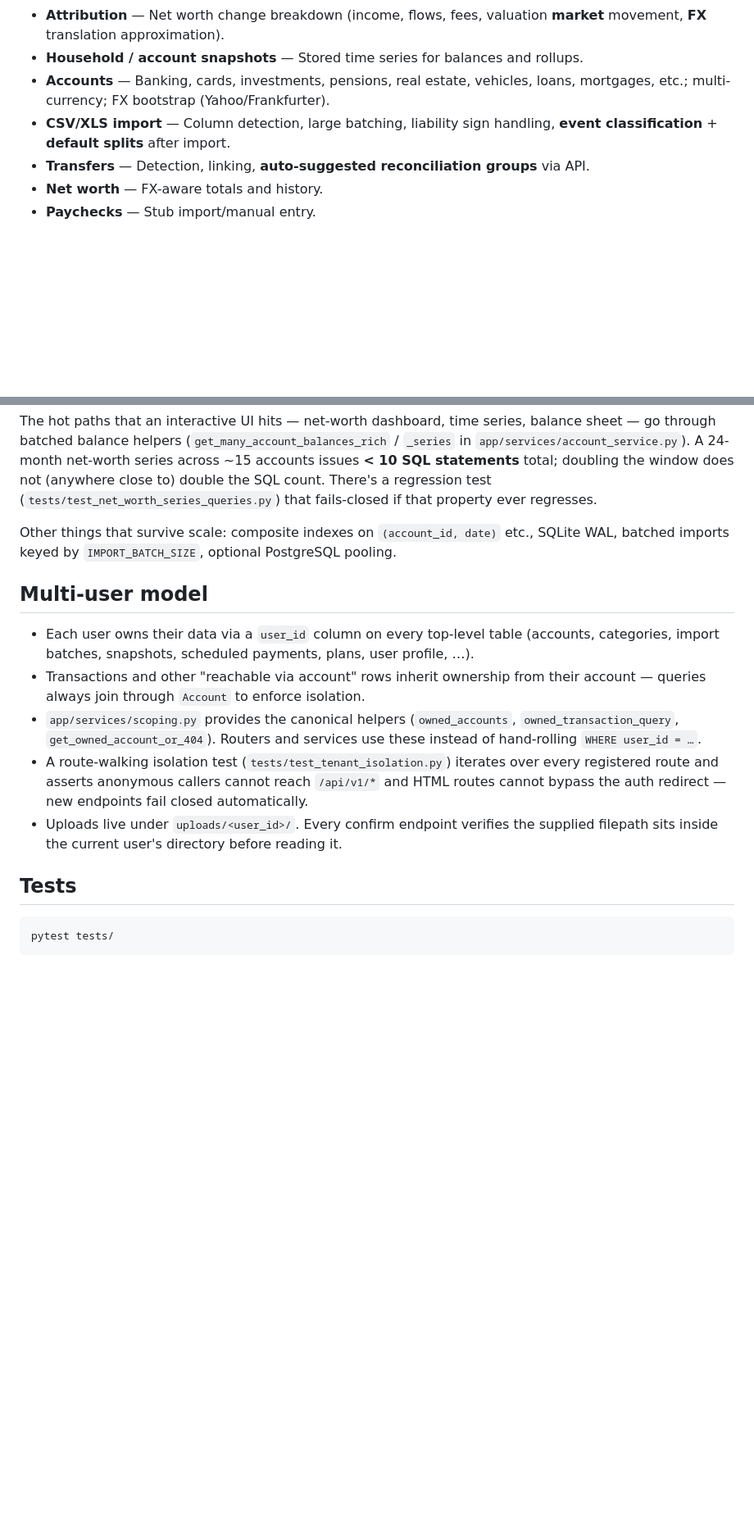
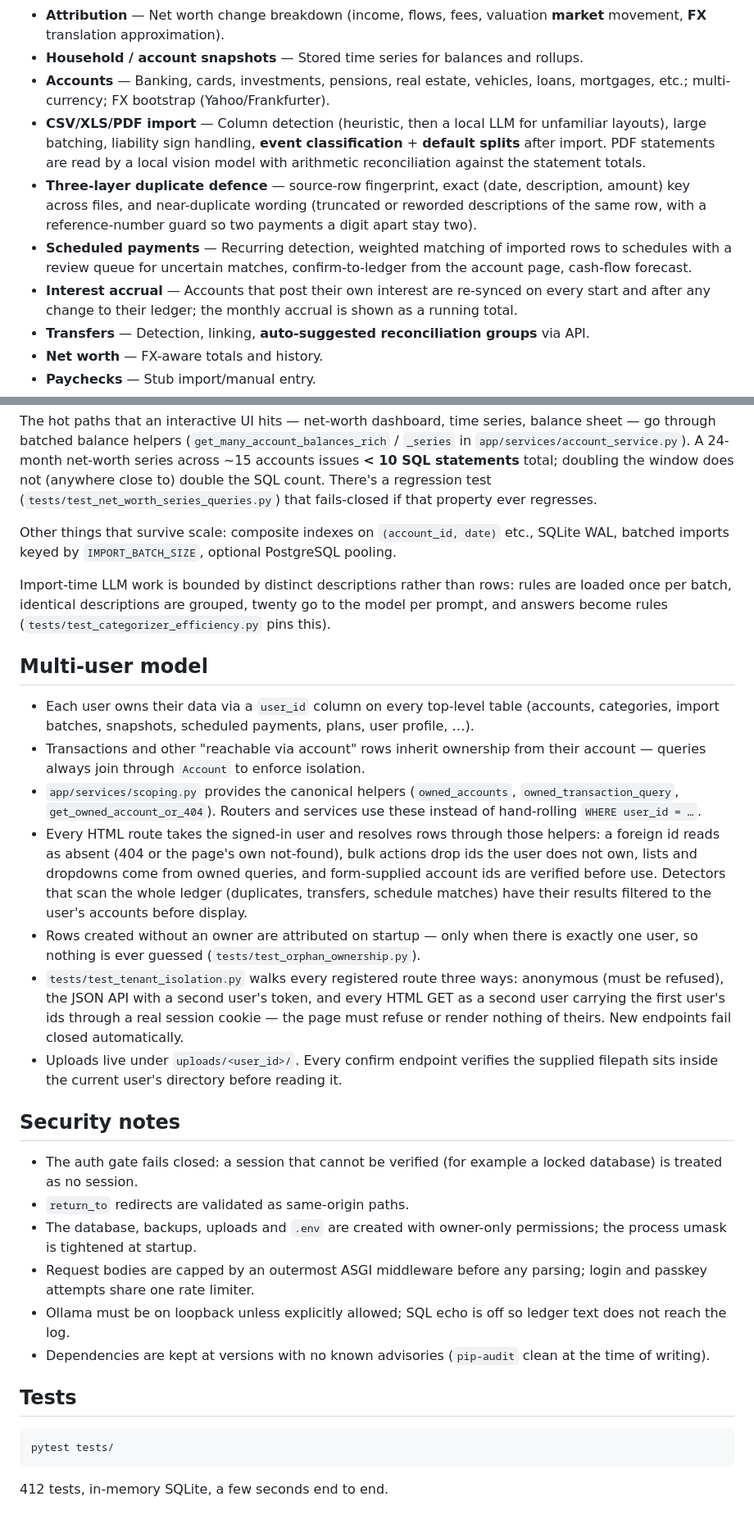
Before and after one commit to robertdewitt/H_AI_GENE_PERSONAL_FINANCE, a Markdown page: README.md, 2 parts joined by grey strips. Shown at 82% size. Drawn GitHub-style; blank space fills up the shorter version.

Commit message:
docs: README — local models and their roles, import compute, per-route tenant isolation, security notes, test count
Co-Authored-By: Claude Opus 5 <noreply@anthropic.com>

````diff
--- a/README.md
+++ b/README.md
@@ -96,7 +98,10 @@ DD/MM vs MM/DD detection with confidence on the import mapping UI.
 - **Attribution** — Net worth change breakdown (income, flows, fees, valuation **market** movement, **FX** translation approximation).
 - **Household / account snapshots** — Stored time series for balances and rollups.
 - **Accounts** — Banking, cards, investments, pensions, real estate, vehicles, loans, mortgages, etc.; multi-currency; FX bootstrap (Yahoo/Frankfurter).
-- **CSV/XLS import** — Column detection, large batching, liability sign handling, **event classification** + **default splits** after import.
+- **CSV/XLS/PDF import** — Column detection (heuristic, then a local LLM for unfamiliar layouts), large batching, liability sign handling, **event classification** + **default splits** after import. PDF statements are read by a local vision model with arithmetic reconciliation against the statement totals.
+- **Three-layer duplicate defence** — source-row fingerprint, exact (date, description, amount) key across files, and near-duplicate wording (truncated or reworded descriptions of the same row, with a reference-number guard so two payments a digit apart stay two).
+- **Scheduled payments** — Recurring detection, weighted matching of imported rows to schedules with a review queue for uncertain matches, confirm-to-ledger from the account page, cash-flow forecast.
+- **Interest accrual** — Accounts that post their own interest are re-synced on every start and after any change to their ledger; the monthly accrual is shown as a running total.
 - **Transfers** — Detection, linking, **auto-suggested reconciliation groups** via API.
 - **Net worth** — FX-aware totals and history.
 - **Paychecks** — Stub import/manual entry.
@@ -256,6 +283,11 @@ Other things that survive scale: composite indexes on
 `(account_id, date)` etc., SQLite WAL, batched imports keyed by
 `IMPORT_BATCH_SIZE`, optional PostgreSQL pooling.
 
+Import-time LLM work is bounded by distinct descriptions rather than
+rows: rules are loaded once per batch, identical descriptions are
+grouped, twenty go to the model per prompt, and answers become rules
+(`tests/test_categorizer_efficiency.py` pins this).
+
 ## Multi-user model
 
 * Each user owns their data via a `user_id` column on every top-level
@@ -268,16 +300,43 @@ Other things that survive scale: composite indexes on
   (`owned_accounts`, `owned_transaction_query`,
   `get_owned_account_or_404`). Routers and services use these instead
   of hand-rolling `WHERE user_id = …`.
-* A route-walking isolation test (`tests/test_tenant_isolation.py`)
-  iterates over every registered route and asserts anonymous callers
-  cannot reach `/api/v1/*` and HTML routes cannot bypass the auth
-  redirect — new endpoints fail closed automatically.
+* Every HTML route takes the signed-in user and resolves rows through
+  those helpers: a foreign id reads as absent (404 or the page's own
+  not-found), bulk actions drop ids the user does not own, lists and
+  dropdowns come from owned queries, and form-supplied account ids are
+  verified before use. Detectors that scan the whole ledger (duplicates,
+  transfers, schedule matches) have their results filtered to the user's
+  accounts before display.
+* Rows created without an owner are attributed on startup — only when
+  there is exactly one user, so nothing is ever guessed
+  (`tests/test_orphan_ownership.py`).
+* `tests/test_tenant_isolation.py` walks every registered route three
+  ways: anonymous (must be refused), the JSON API with a second user's
+  token, and every HTML GET as a second user carrying the first user's
+  ids through a real session cookie — the page must refuse or render
+  nothing of theirs. New endpoints fail closed automatically.
 * Uploads live under `uploads/<user_id>/`. Every confirm endpoint
   verifies the supplied filepath sits inside the current user's
   directory before reading it.
+
+## Security notes
+
+* The auth gate fails closed: a session that cannot be verified (for
+  example a locked database) is treated as no session.
+* `return_to` redirects are validated as same-origin paths.
+* The database, backups, uploads and `.env` are created with owner-only
+  permissions; the process umask is tightened at startup.
+* Request bodies are capped by an outermost ASGI middleware before any
+  parsing; login and passkey attempts share one rate limiter.
+* Ollama must be on loopback unless explicitly allowed; SQL echo is off
+  so ledger text does not reach the log.
+* Dependencies are kept at versions with no known advisories
+  (`pip-audit` clean at the time of writing).
 
 ## Tests
 
 ```bash
 pytest tests/
 ```
+
+412 tests, in-memory SQLite, a few seconds end to end.
````
Also changed, not shown: other parts of README.md (+27 -3 lines).
